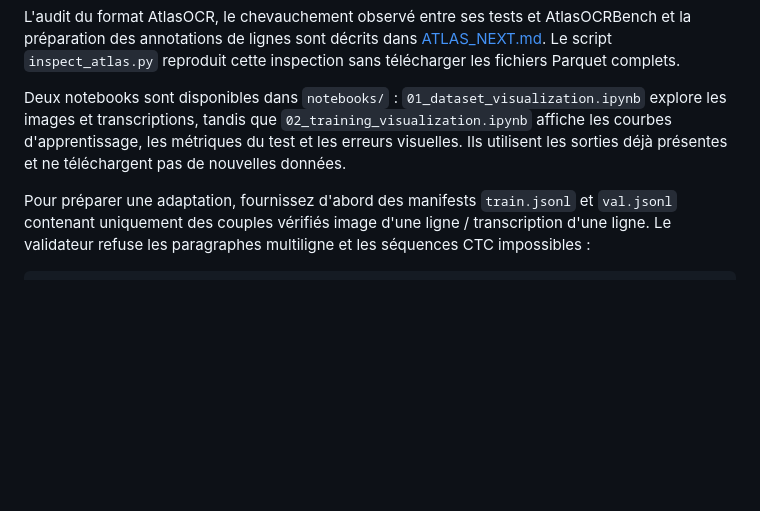
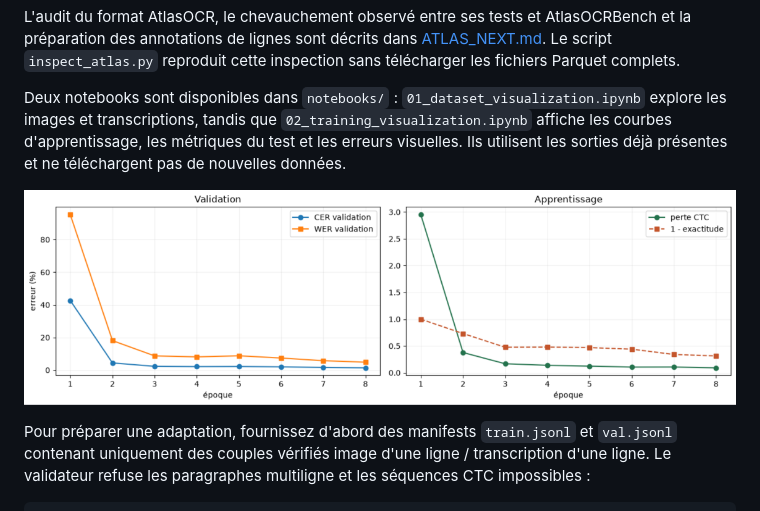
Before and after one commit to BADR-JOULAlI/moroccan-darija-ocr, a Markdown page: arabic_ocr/README.md, the part around the change. Drawn GitHub-style; pictures changed too: arabic_ocr/assets/validation_training_curves.png (added); blank space fills up the shorter version.

```diff
--- a/arabic_ocr/README.md
+++ b/arabic_ocr/README.md
@@ -7,6 +7,8 @@ Les mesures de l'exécution sur RTX 5070 et les exemples de prédictions figuren
 L'audit du format AtlasOCR, le chevauchement observé entre ses tests et AtlasOCRBench et la préparation des annotations de lignes sont décrits dans [ATLAS_NEXT.md](ATLAS_NEXT.md). Le script `inspect_atlas.py` reproduit cette inspection sans télécharger les fichiers Parquet complets.
 
 Deux notebooks sont disponibles dans `notebooks/` : `01_dataset_visualization.ipynb` explore les images et transcriptions, tandis que `02_training_visualization.ipynb` affiche les courbes d'apprentissage, les métriques du test et les erreurs visuelles. Ils utilisent les sorties déjà présentes et ne téléchargent pas de nouvelles données.
+
+![Courbes de validation et d'apprentissage](assets/validation_training_curves.png)
 
 Pour préparer une adaptation, fournissez d'abord des manifests `train.jsonl` et `val.jsonl` contenant uniquement des couples vérifiés image d'une ligne / transcription d'une ligne. Le validateur refuse les paragraphes multiligne et les séquences CTC impossibles :
 
```
Also changed, not shown: README.md (+2 -0 lines).
